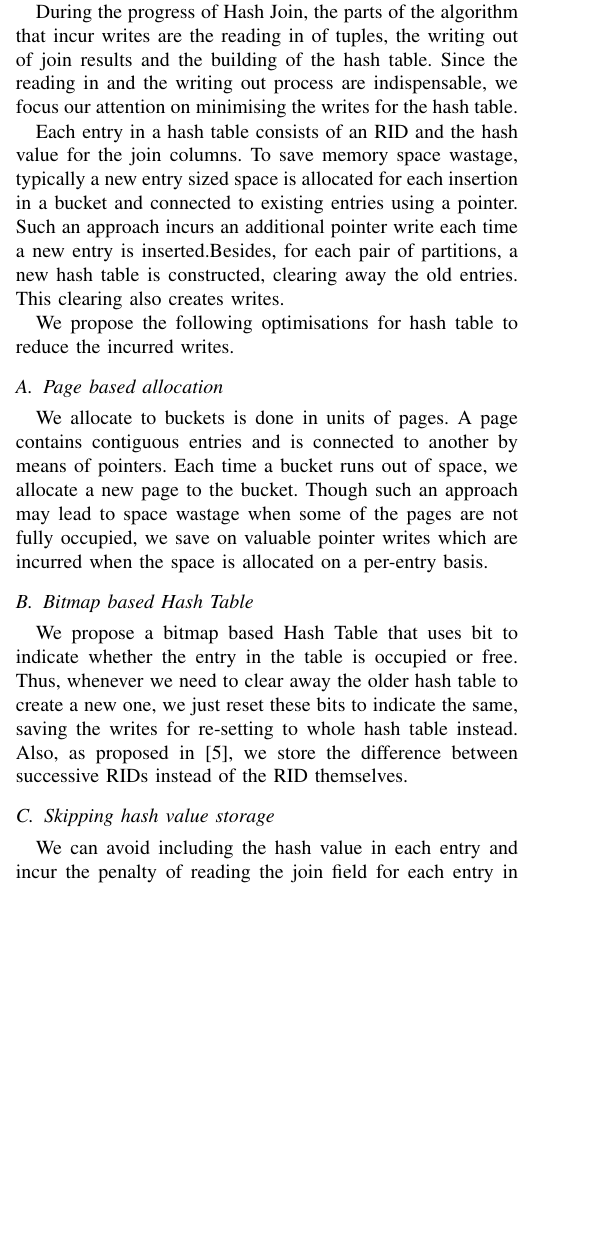
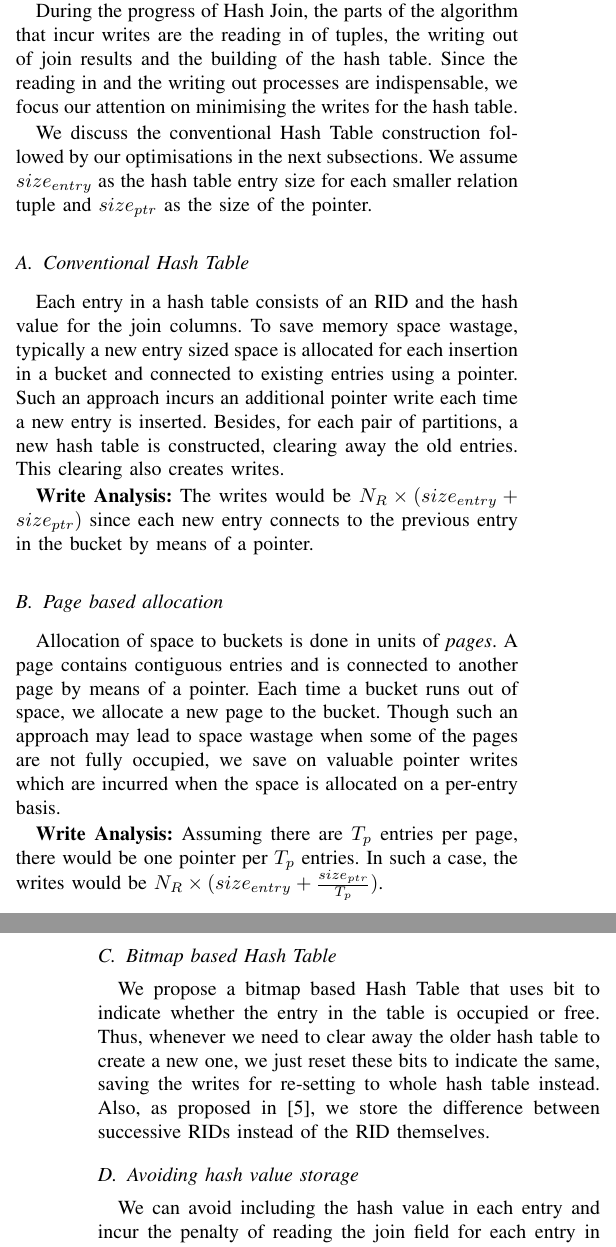
Before and after one commit to gargvishesh/paper_pcm, a LaTeX paper (IEEE_Paper_LaTeX_Template_LETTER_V3.tex): part of one column of page 4 of 7 before the commit and two parts of the columns of pages 4 and 5 of 7 after it, the two joined at a grey line, cut so that both start at the same text, the shorter picture padded with empty space. Compiled offline with pdfLaTeX.

Commit message:
Parts of Hash Join added with Write Analysis

```diff
--- a/IEEE_Paper_LaTeX_Template_LETTER_V3.tex
+++ b/IEEE_Paper_LaTeX_Template_LETTER_V3.tex
@@ -278,20 +278,25 @@ In this variant, we jettison the the swap phase of the multi-pivot sort. Instead
 
 Hash Join is another workhorse operator in database systems used most frequently among all join operators. The variants of Hash Join include Simple, Grace and Hybrid Join[]. In the case where smaller relation doesn't fit in memory, both the relations are partitioned and the join is performed on a pair of partitions at a time. A hash table is built on the smaller relation and larger relation tuples are used to probe for matching value(s) in the join column(s)    .
 
-During the progress of Hash Join, the parts of the algorithm that incur writes are the reading in of tuples, the writing out of join results and the building of the hash table. Since the reading in and the writing out process are indispensable, we focus our attention on minimising the writes for the hash table.
+During the progress of Hash Join, the parts of the algorithm that incur writes are the reading in of tuples, the writing out of join results and the building of the hash table. Since the reading in and the writing out processes are indispensable, we focus our attention on minimising the writes for the hash table.
 
-Each entry in a hash table consists of an RID and the hash value for the join columns. To save memory space wastage, typically a new entry sized space is allocated for each insertion in a bucket and connected to existing entries using a pointer. Such an approach incurs an additional pointer write each time a new entry is inserted.Besides, for each pair of partitions, a new hash table is constructed, clearing away the old entries. This clearing also creates writes.
+We discuss the conventional Hash Table construction followed by our optimisations in the next subsections. We assume $size_{entry}$ as the hash table entry size for each smaller relation tuple and $size_{ptr}$ as the size of the pointer.
 
-We propose the following optimisations for hash table to reduce the incurred writes.
+\subsection{Conventional Hash Table}
+Each entry in a hash table consists of an RID and the hash value for the join columns. To save memory space wastage, typically a new entry sized space is allocated for each insertion in a bucket and connected to existing entries using a pointer. Such an approach incurs an additional pointer write each time a new entry is inserted. Besides, for each pair of partitions, a new hash table is constructed, clearing away the old entries. This clearing also creates writes.
+
+\textbf{Write Analysis:} The writes would be $N_R \times (size_{entry} + size_{ptr})$ since each new entry connects to the previous entry in the bucket by means of a pointer.
 
 \subsection{Page based allocation}
-We allocate to buckets is done in units of pages. A page contains contiguous entries and is connected to another by means of pointers. Each time a bucket runs out of space, we allocate a new page to the bucket. Though such an approach  may lead to space wastage when some of the pages are not fully occupied, we save on valuable pointer writes which are incurred when the space is allocated on a per-entry basis.
+Allocation of space to buckets is done in units of \textit{pages}. A page contains contiguous entries and is connected to another page by means of a pointer. Each time a bucket runs out of space, we allocate a new page to the bucket. Though such an approach  may lead to space wastage when some of the pages are not fully occupied, we save on valuable pointer writes which are incurred when the space is allocated on a per-entry basis.
+
+\textbf{Write Analysis:} Assuming there are $T_p$ entries per page, there would be one pointer per $T_p$ entries. In such a case, the writes would be $N_R \times (size_{entry} + \frac{size_{ptr}}{T_p})$.
 
 \subsection{Bitmap based Hash Table}
 
 We propose a bitmap based Hash Table that uses bit to indicate whether the entry in the table is occupied or free. Thus, whenever we need to clear away the older hash table to create a new one, we just reset these bits to indicate the same, saving the writes for re-setting to whole hash table instead. Also, as proposed in \cite{chen}, we store the difference between successive RIDs instead of the RID themselves.
 
-\subsection{Skipping hash value storage}
+\subsection{Avoiding hash value storage}
 We can avoid including the hash value in each entry and incur the penalty of reading the join field for each entry in the bucket. Apart from reducing the writes, this approach will also save the write time at the cost of additional read time. Assuming $B$ buckets and a uniform Hash Table distribution, there would be $\dfrac{N_R}{B}$ entries in each bucket. The time incurred for writing the hash values will be $\lambda R \times size_{hashfield}$. For each $S$ tuple, due to the absence of hash value field, we would need to read the join column value from PCM taking a time of $\dfrac{N_R}{B} \times R$. Hence, skipping to include the hash value field will be advantageous in terms of time as well if:\\
 \begin{equation}
 \begin{split}
```
Also changed, not shown: IEEE_Paper_LaTeX_Template_LETTER_V3.tex (6 more changed lines).
